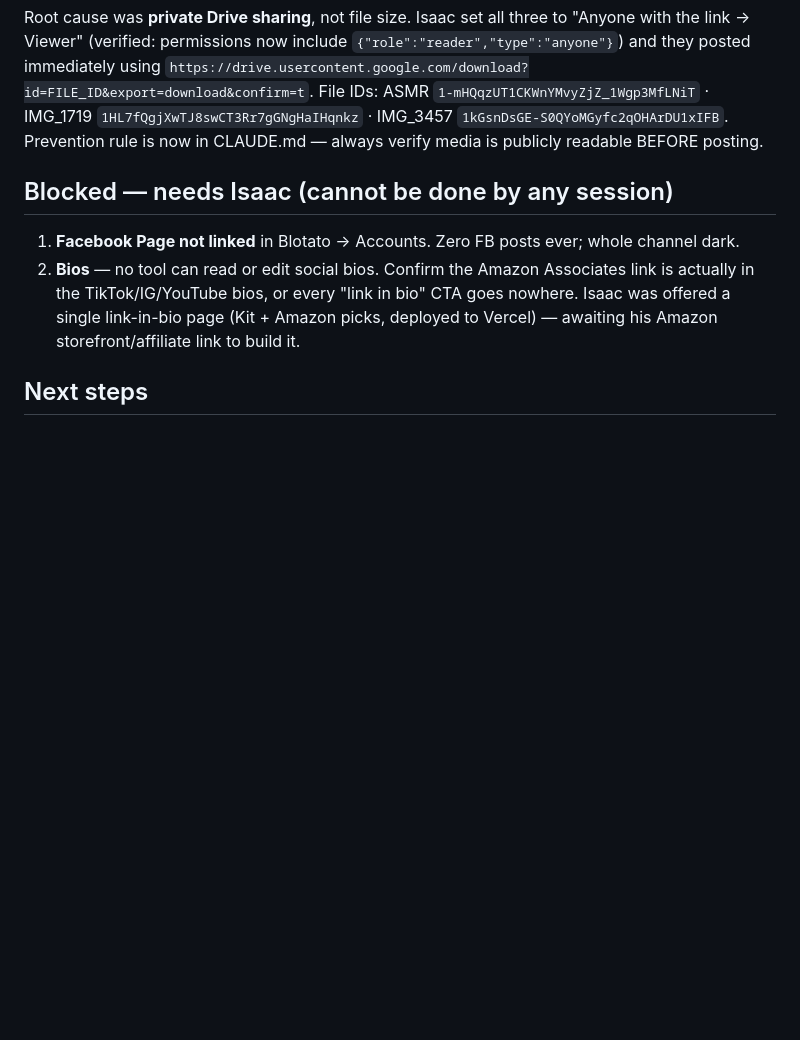
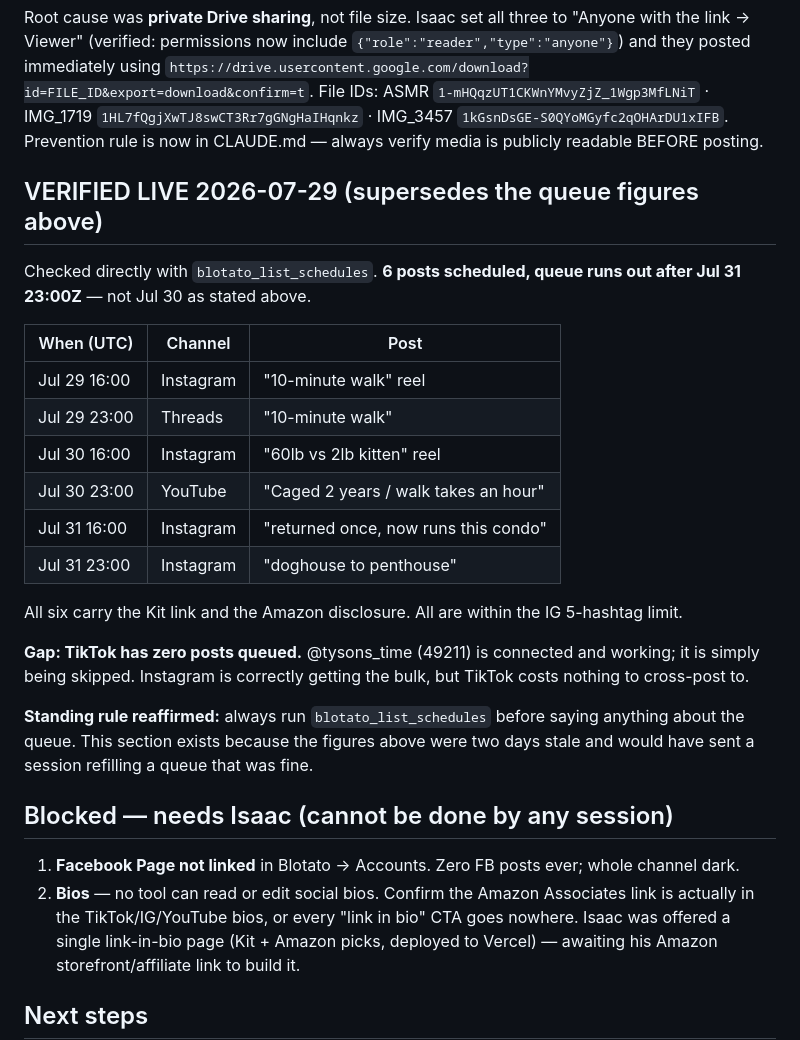
Before and after one commit to isaacmagin78-ops/I.Magin-island-repair-, a Markdown page: HANDOFF.md, the part around the change. Rendered like a GitHub page; blank space fills up the shorter version.

Commit message:
Record verified queue state; HANDOFF figures were two days stale
Checked blotato_list_schedules directly: 6 posts scheduled through Jul 31
23:00Z, not Jul 30. Adds the live table, flags that TikTok has nothing
queued at all, and reaffirms the check-before-you-claim rule that this
staleness defeated.

```diff
--- a/HANDOFF.md
+++ b/HANDOFF.md
@@ -67,6 +67,31 @@ Root cause was **private Drive sharing**, not file size. Isaac set all three to
 File IDs: ASMR `1-mHQqzUT1CKWnYMvyZjZ_1Wgp3MfLNiT` · IMG_1719 `1HL7fQgjXwTJ8swCT3Rr7gGNgHaIHqnkz` · IMG_3457 `1kGsnDsGE-S0QYoMGyfc2qOHArDU1xIFB`.
 Prevention rule is now in CLAUDE.md — always verify media is publicly readable BEFORE posting.
 
+## VERIFIED LIVE 2026-07-29 (supersedes the queue figures above)
+
+Checked directly with `blotato_list_schedules`. **6 posts scheduled, queue runs
+out after Jul 31 23:00Z** — not Jul 30 as stated above.
+
+| When (UTC) | Channel | Post |
+|---|---|---|
+| Jul 29 16:00 | Instagram | "10-minute walk" reel |
+| Jul 29 23:00 | Threads | "10-minute walk" |
+| Jul 30 16:00 | Instagram | "60lb vs 2lb kitten" reel |
+| Jul 30 23:00 | YouTube | "Caged 2 years / walk takes an hour" |
+| Jul 31 16:00 | Instagram | "returned once, now runs this condo" |
+| Jul 31 23:00 | Instagram | "doghouse to penthouse" |
+
+All six carry the Kit link and the Amazon disclosure. All are within the IG
+5-hashtag limit.
+
+**Gap: TikTok has zero posts queued.** @tysons_time (49211) is connected and
+working; it is simply being skipped. Instagram is correctly getting the bulk,
+but TikTok costs nothing to cross-post to.
+
+**Standing rule reaffirmed:** always run `blotato_list_schedules` before saying
+anything about the queue. This section exists because the figures above were
+two days stale and would have sent a session refilling a queue that was fine.
+
 ## Blocked — needs Isaac (cannot be done by any session)
 
 1. **Facebook Page not linked** in Blotato → Accounts. Zero FB posts ever; whole channel dark.
```
